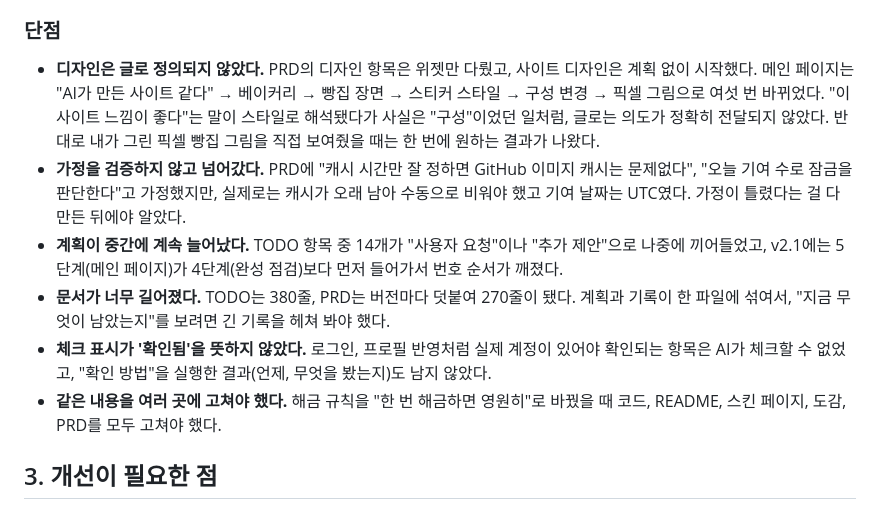
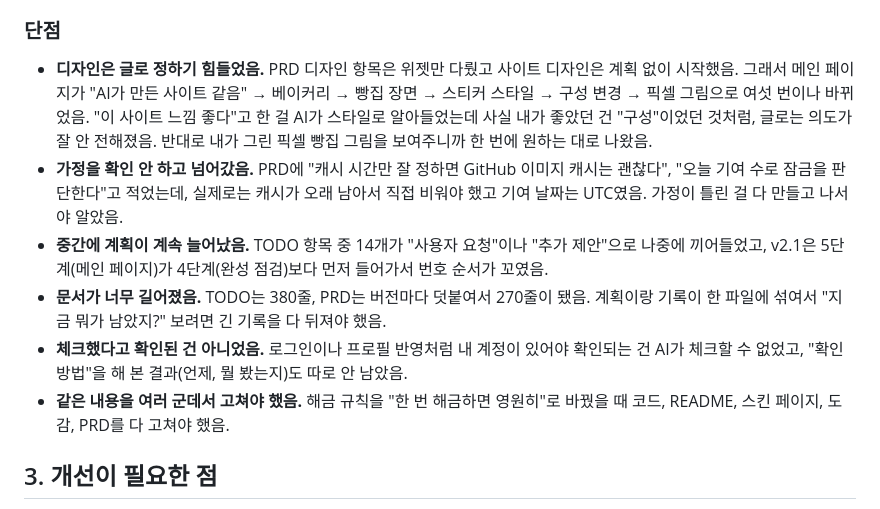
Before and after one commit to 2sseul/fortune-commit, a Markdown page: README.md, the part around one of its changes. GitHub-like rendering.

```diff
--- a/README.md
+++ b/README.md
@@ -170,12 +180,12 @@ npm test      # 자동 테스트
 
 ### 단점
 
-- **디자인은 글로 정의되지 않았다.** PRD의 디자인 항목은 위젯만 다뤘고, 사이트 디자인은 계획 없이 시작했다. 메인 페이지는 "AI가 만든 사이트 같다" → 베이커리 → 빵집 장면 → 스티커 스타일 → 구성 변경 → 픽셀 그림으로 여섯 번 바뀌었다. "이 사이트 느낌이 좋다"는 말이 스타일로 해석됐다가 사실은 "구성"이었던 일처럼, 글로는 의도가 정확히 전달되지 않았다. 반대로 내가 그린 픽셀 빵집 그림을 직접 보여줬을 때는 한 번에 원하는 결과가 나왔다.
-- **가정을 검증하지 않고 넘어갔다.** PRD에 "캐시 시간만 잘 정하면 GitHub 이미지 캐시는 문제없다", "오늘 기여 수로 잠금을 판단한다"고 가정했지만, 실제로는 캐시가 오래 남아 수동으로 비워야 했고 기여 날짜는 UTC였다. 가정이 틀렸다는 걸 다 만든 뒤에야 알았다.
-- **계획이 중간에 계속 늘어났다.** TODO 항목 중 14개가 "사용자 요청"이나 "추가 제안"으로 나중에 끼어들었고, v2.1에는 5단계(메인 페이지)가 4단계(완성 점검)보다 먼저 들어가서 번호 순서가 깨졌다.
-- **문서가 너무 길어졌다.** TODO는 380줄, PRD는 버전마다 덧붙여 270줄이 됐다. 계획과 기록이 한 파일에 섞여서, "지금 무엇이 남았는지"를 보려면 긴 기록을 헤쳐 봐야 했다.
-- **체크 표시가 '확인됨'을 뜻하지 않았다.** 로그인, 프로필 반영처럼 실제 계정이 있어야 확인되는 항목은 AI가 체크할 수 없었고, "확인 방법"을 실행한 결과(언제, 무엇을 봤는지)도 남지 않았다.
-- **같은 내용을 여러 곳에 고쳐야 했다.** 해금 규칙을 "한 번 해금하면 영원히"로 바꿨을 때 코드, README, 스킨 페이지, 도감, PRD를 모두 고쳐야 했다.
+- **디자인은 글로 정하기 힘들었음.** PRD 디자인 항목은 위젯만 다뤘고 사이트 디자인은 계획 없이 시작했음. 그래서 메인 페이지가 "AI가 만든 사이트 같음" → 베이커리 → 빵집 장면 → 스티커 스타일 → 구성 변경 → 픽셀 그림으로 여섯 번이나 바뀌었음. "이 사이트 느낌 좋다"고 한 걸 AI가 스타일로 알아들었는데 사실 내가 좋았던 건 "구성"이었던 것처럼, 글로는 의도가 잘 안 전해졌음. 반대로 내가 그린 픽셀 빵집 그림을 보여주니까 한 번에 원하는 대로 나왔음.
+- **가정을 확인 안 하고 넘어갔음.** PRD에 "캐시 시간만 잘 정하면 GitHub 이미지 캐시는 괜찮다", "오늘 기여 수로 잠금을 판단한다"고 적었는데, 실제로는 캐시가 오래 남아서 직접 비워야 했고 기여 날짜는 UTC였음. 가정이 틀린 걸 다 만들고 나서야 알았음.
+- **중간에 계획이 계속 늘어났음.** TODO 항목 중 14개가 "사용자 요청"이나 "추가 제안"으로 나중에 끼어들었고, v2.1은 5단계(메인 페이지)가 4단계(완성 점검)보다 먼저 들어가서 번호 순서가 꼬였음.
+- **문서가 너무 길어졌음.** TODO는 380줄, PRD는 버전마다 덧붙여서 270줄이 됐음. 계획이랑 기록이 한 파일에 섞여서 "지금 뭐가 남았지?" 보려면 긴 기록을 다 뒤져야 했음.
+- **체크했다고 확인된 건 아니었음.** 로그인이나 프로필 반영처럼 내 계정이 있어야 확인되는 건 AI가 체크할 수 없었고, "확인 방법"을 해 본 결과(언제, 뭘 봤는지)도 따로 안 남았음.
+- **같은 내용을 여러 군데서 고쳐야 했음.** 해금 규칙을 "한 번 해금하면 영원히"로 바꿨을 때 코드, README, 스킨 페이지, 도감, PRD를 다 고쳐야 했음.
 
 ## 3. 개선이 필요한 점
 
```
Also changed, not shown: other parts of README.md (+25 -15 lines), TODO.md (+1 -0 lines).
